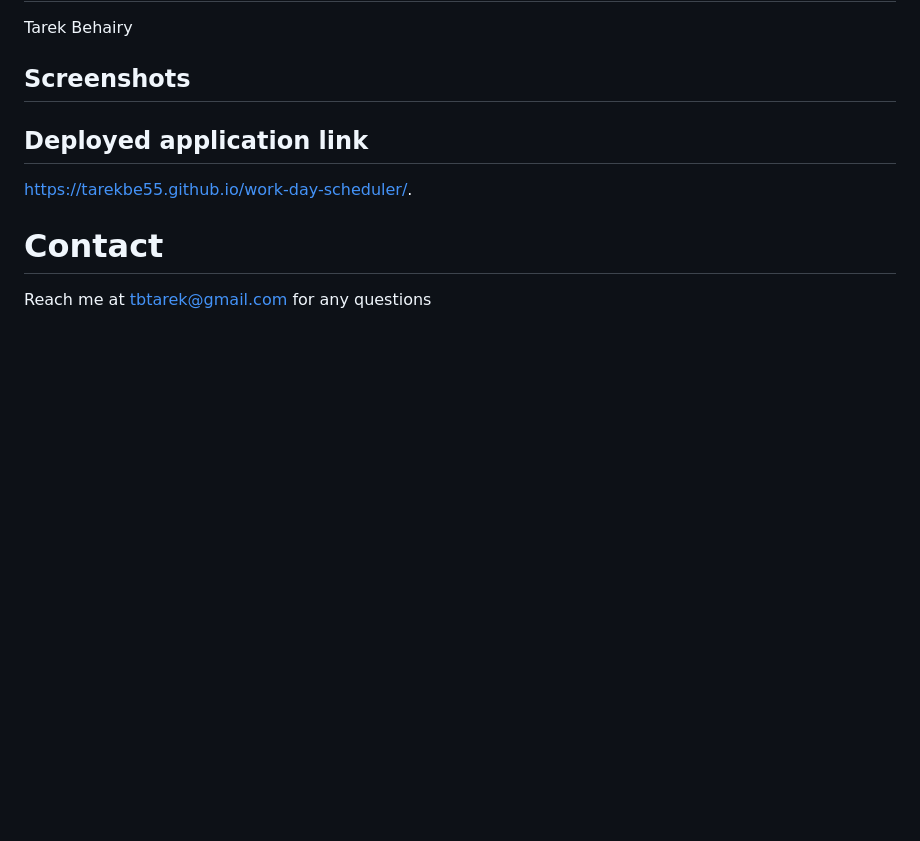
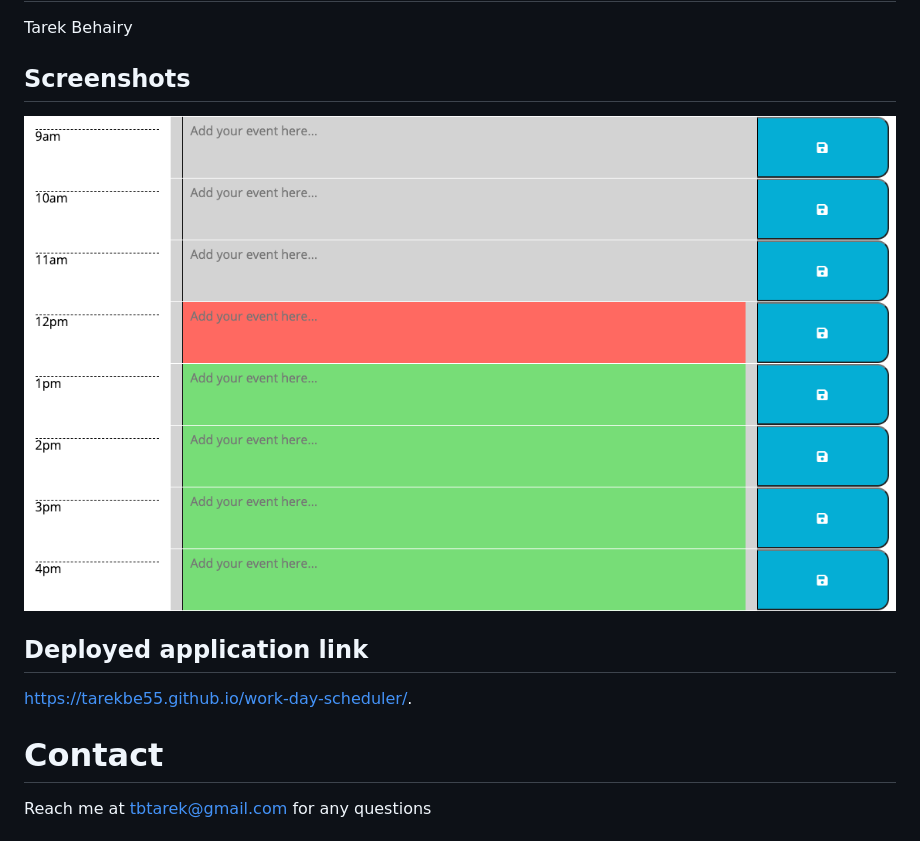
Before and after one commit to Tarekbe55/work-day-scheduler, a Markdown page: README.md, the part around the change. GitHub-like rendering; pictures changed too: assets/screenshots/screenshot.png (added); blank space fills up the shorter version.

Commit message:
added screenshot to readme

```diff
--- a/README.md
+++ b/README.md
@@ -11,6 +11,7 @@ HTML, CSS, Bootstrap, jQuery and moment.js library
 Tarek Behairy
 
 ## Screenshots
+![day planner](assets/screenshots/screenshot.png)
 
 ## Deployed application link
 https://tarekbe55.github.io/work-day-scheduler/.
```
